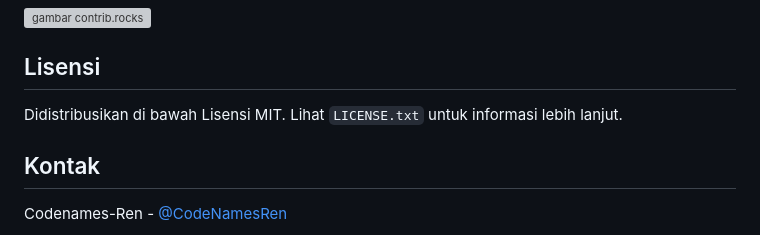
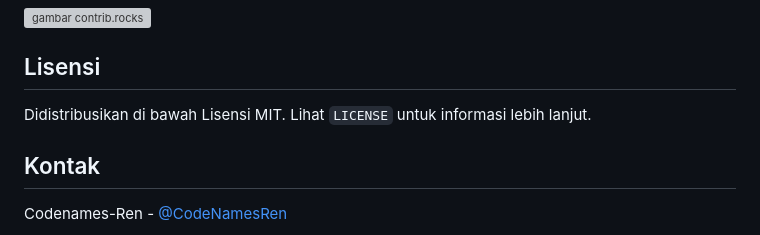
Before and after one commit to Codenames-Ren/UAS-Web-SPA-1124160034, a Markdown page: README.md, the part around the change. Rendered like a GitHub page; grey boxes are pictures that could not be loaded.

```diff
--- a/README.md
+++ b/README.md
@@ -241,7 +241,7 @@ Jika Anda memiliki saran untuk membuat proyek ini lebih baik, silakan fork repo
 
 ## Lisensi
 
-Didistribusikan di bawah Lisensi MIT. Lihat `LICENSE.txt` untuk informasi lebih lanjut.
+Didistribusikan di bawah Lisensi MIT. Lihat `LICENSE` untuk informasi lebih lanjut.
 
 <!-- KONTAK -->
 
```
